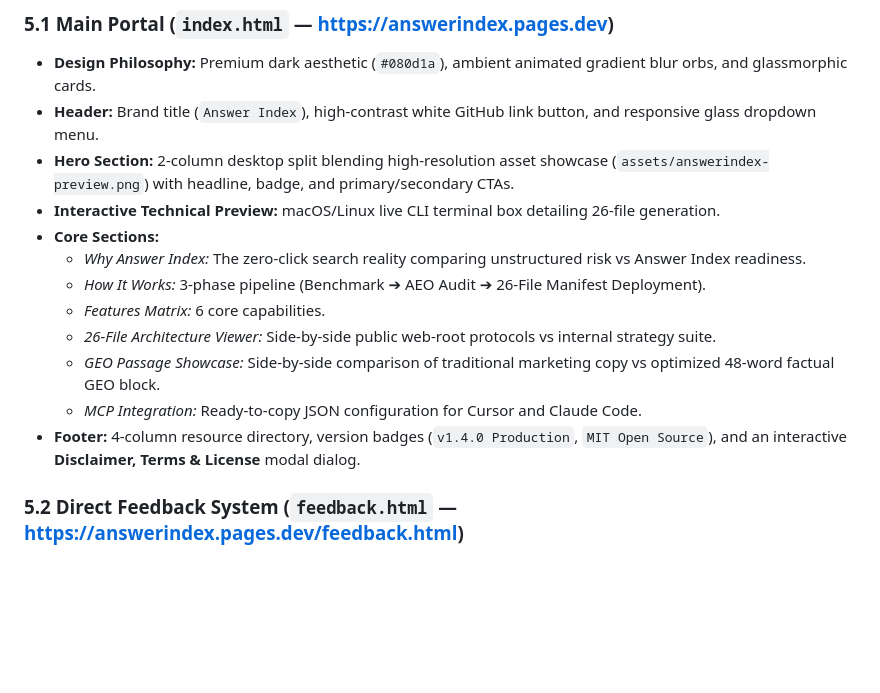
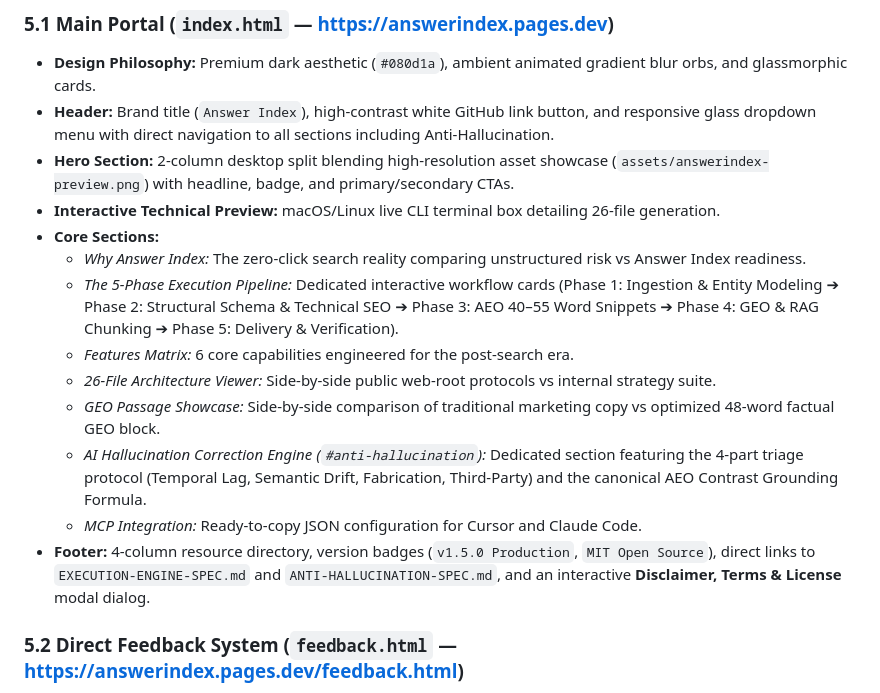
Before and after one commit to justmailsameer-prog/answerindex, a Markdown page: ANSWERINDEX-PRD.md, the part around the change. Rendered like a GitHub page; blank space fills up the shorter version.

Commit message:
docs: sync PRD v1.5.0 with live portal sections, 5-phase pipeline, and anti-hallucination engine

```diff
--- a/ANSWERINDEX-PRD.md
+++ b/ANSWERINDEX-PRD.md
@@ -116,17 +116,18 @@ Native MCP integration for AI coding assistants (Cursor, Claude Code, Windsurf,
 
 ### 5.1 Main Portal (`index.html` — https://answerindex.pages.dev)
 - **Design Philosophy:** Premium dark aesthetic (`#080d1a`), ambient animated gradient blur orbs, and glassmorphic cards.
-- **Header:** Brand title (`Answer Index`), high-contrast white GitHub link button, and responsive glass dropdown menu.
+- **Header:** Brand title (`Answer Index`), high-contrast white GitHub link button, and responsive glass dropdown menu with direct navigation to all sections including Anti-Hallucination.
 - **Hero Section:** 2-column desktop split blending high-resolution asset showcase (`assets/answerindex-preview.png`) with headline, badge, and primary/secondary CTAs.
 - **Interactive Technical Preview:** macOS/Linux live CLI terminal box detailing 26-file generation.
 - **Core Sections:**
   - *Why Answer Index:* The zero-click search reality comparing unstructured risk vs Answer Index readiness.
-  - *How It Works:* 3-phase pipeline (Benchmark ➔ AEO Audit ➔ 26-File Manifest Deployment).
-  - *Features Matrix:* 6 core capabilities.
+  - *The 5-Phase Execution Pipeline:* Dedicated interactive workflow cards (Phase 1: Ingestion & Entity Modeling ➔ Phase 2: Structural Schema & Technical SEO ➔ Phase 3: AEO 40–55 Word Snippets ➔ Phase 4: GEO & RAG Chunking ➔ Phase 5: Delivery & Verification).
+  - *Features Matrix:* 6 core capabilities engineered for the post-search era.
   - *26-File Architecture Viewer:* Side-by-side public web-root protocols vs internal strategy suite.
   - *GEO Passage Showcase:* Side-by-side comparison of traditional marketing copy vs optimized 48-word factual GEO block.
+  - *AI Hallucination Correction Engine (`#anti-hallucination`):* Dedicated section featuring the 4-part triage protocol (Temporal Lag, Semantic Drift, Fabrication, Third-Party) and the canonical AEO Contrast Grounding Formula.
   - *MCP Integration:* Ready-to-copy JSON configuration for Cursor and Claude Code.
-- **Footer:** 4-column resource directory, version badges (`v1.4.0 Production`, `MIT Open Source`), and an interactive **Disclaimer, Terms & License** modal dialog.
+- **Footer:** 4-column resource directory, version badges (`v1.5.0 Production`, `MIT Open Source`), direct links to `EXECUTION-ENGINE-SPEC.md` and `ANTI-HALLUCINATION-SPEC.md`, and an interactive **Disclaimer, Terms & License** modal dialog.
 
 ### 5.2 Direct Feedback System (`feedback.html` — https://answerindex.pages.dev/feedback.html)
 - **Direct to Creator:** Enables developers and users to send feedback, feature ideas, and crawler issues directly to Sameer Sharma (`justmailsameer@gmail.com`).
```
